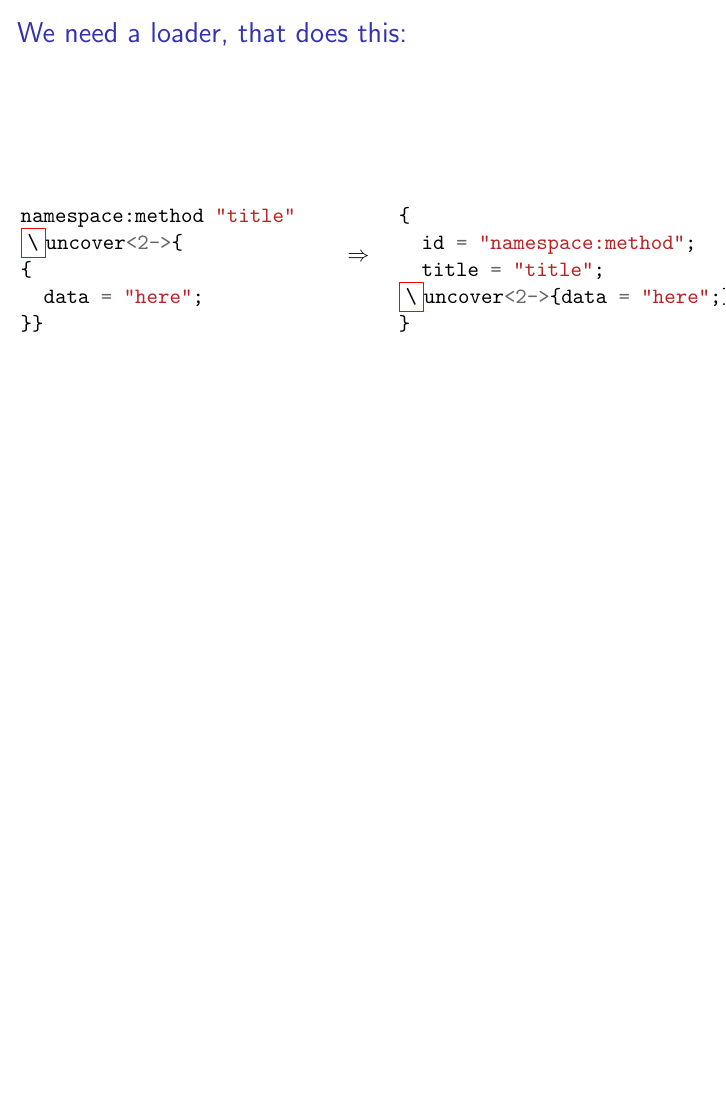
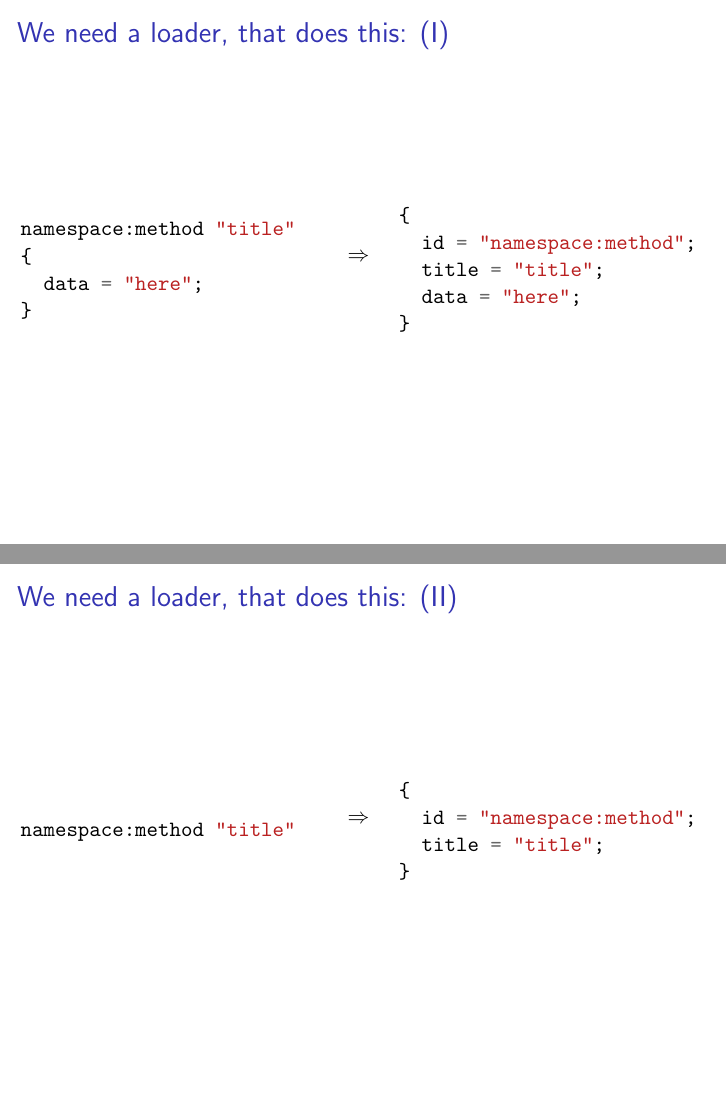
Before and after one commit to agladysh/talks, LaTeX slides (luaws11_ag/luaws11_ag.tex): page 22 of 22 before the commit and pages 22 and 23 of 28 after it, the two joined at a grey line, the shorter picture padded with empty space. The pictures show the PDF file luaws11_ag/luaws11_ag.pdf that the author committed with the source.

Commit message:
luaws11_ag: more slides

```diff
--- a/luaws11_ag/luaws11_ag.tex
+++ b/luaws11_ag/luaws11_ag.tex
@@ -437,17 +437,16 @@ api:url "/reverse"
 
 \begin{frame}[fragile]
 
-\frametitle{We need a loader, that does this:}
+\frametitle{We need a loader, that does this: (I)}
 
 \begin{columns}
 
 \begin{column}{0.5\textwidth}
 \begin{minted}{lua}
 namespace:method "title"
-\uncover<2->{
 {
   data = "here";
-}}
+}
 \end{minted}
 \end{column}
 
@@ -460,7 +459,37 @@ $\Rightarrow$
 {
   id = "namespace:method";
   title = "title";
-\uncover<2->{data = "here";}
+  data = "here";
+}
+\end{minted}
+\end{column}
+
+\end{columns}
+\end{frame}
+
+%% -------------------------------------------------------------------------- %%
+
+\begin{frame}[fragile]
+
+\frametitle{We need a loader, that does this: (II)}
+
+\begin{columns}
+
+\begin{column}{0.5\textwidth}
+\begin{minted}{lua}
+namespace:method "title"
+\end{minted}
+\end{column}
+
+\begin{column}{0.05\textwidth}
+$\Rightarrow$
+\end{column}
+
+\begin{column}{0.5\textwidth}
+\begin{minted}{lua}
+{
+  id = "namespace:method";
+  title = "title";
 }
 \end{minted}
 \end{column}
@@ -471,14 +500,169 @@ $\Rightarrow$
 
 %% -------------------------------------------------------------------------- %%
 
+\begin{frame}[fragile]
 
+\frametitle{We need a loader, that does this: (III)}
+
+\begin{columns}
+
+\begin{column}{0.5\textwidth}
+\begin{minted}{lua}
+namespace:method
+{
+  data = "here";
+}
+\end{minted}
+\end{column}
+
+\begin{column}{0.05\textwidth}
+$\Rightarrow$
+\end{column}
+
+\begin{column}{0.5\textwidth}
+\begin{minted}{lua}
+{
+  id = "namespace:method";
+  data = "here";
+}
+\end{minted}
+\end{column}
+
+\end{columns}
+
+\end{frame}
 
 %% -------------------------------------------------------------------------- %%
 
+\begin{frame}[fragile]
+
+\frametitle{We need a loader, that does this: (IV)}
+
+\begin{columns}
+
+\begin{column}{0.5\textwidth}
+\begin{minted}{lua}
+namespace:method "title"
+[[
+  text
+]]
+\end{minted}
+\end{column}
+
+\begin{column}{0.05\textwidth}
+$\Rightarrow$
+\end{column}
+
+\begin{column}{0.5\textwidth}
+\begin{minted}{lua}
+{
+  id = "namespace:method";
+  title = "title";
+  text = [[
+  text
+]];
+}
+\end{minted}
+\end{column}
+
+\end{columns}
+
+\end{frame}
 
 %% -------------------------------------------------------------------------- %%
 
+\begin{frame}[fragile]
 
+\frametitle{We need a loader, that does this: (V)}
+
+\begin{minted}{lua}
+namespace:method "title"(function()
+  -- do something
+end)
+\end{minted}
+
+$\Rightarrow$
+
+\begin{minted}{lua}
+{
+  id = "namespace:method";
+  title = "title";
+  handler = function()
+    -- do something
+  end;
+}
+\end{minted}
+
+\end{frame}
+
+%% -------------------------------------------------------------------------- %%
+
+\begin{frame}[fragile]
+
+\frametitle{...And adds some debugging info for nice error messages:}
+
+\begin{columns}
+
+\begin{column}{0.5\textwidth}
+\begin{minted}{lua}
+-- my_dsl.lua:
+42: namespace:method "title"
+43: {
+44:   data = "here";
+45: }
+\end{minted}
+\end{column}
+
+\begin{column}{0.05\textwidth}
+$\Rightarrow$
+\end{column}
+
+\begin{column}{0.5\textwidth}
+\begin{minted}{lua}
+{
+  id = "namespace:method";
+  title = "title";
+  data = "here";
+  file_ = "my_dsl.lua";
+  line_ = 42;
+}
+\end{minted}
+\end{column}
+
+\end{columns}
+\end{frame}
+
+%% -------------------------------------------------------------------------- %%
+
+\begin{frame}[fragile]
+
+\frametitle{Nested nodes just... nest:}
+
+\begin{minted}{lua}
+namespace:method "title"
+{
+  data = "here";
+  foo:bar "baz_1";
+  foo:bar "baz_2";
+}
+\end{minted}
+
+$\Rightarrow$
+
+\begin{minted}{lua}
+{
+  id = "namespace:method";
+  title = "title";
+  data = "here";
+
+  { id = "foo:bar", name = "baz_1" };
+  { id = "foo:bar", name = "baz_2" };
+}
+\end{minted}
+
+\end{frame}
+
+%% -------------------------------------------------------------------------- %%
 
 \end{document}
 
```
Also changed, not shown: luaws11_ag/luaws11_ag.pdf.
